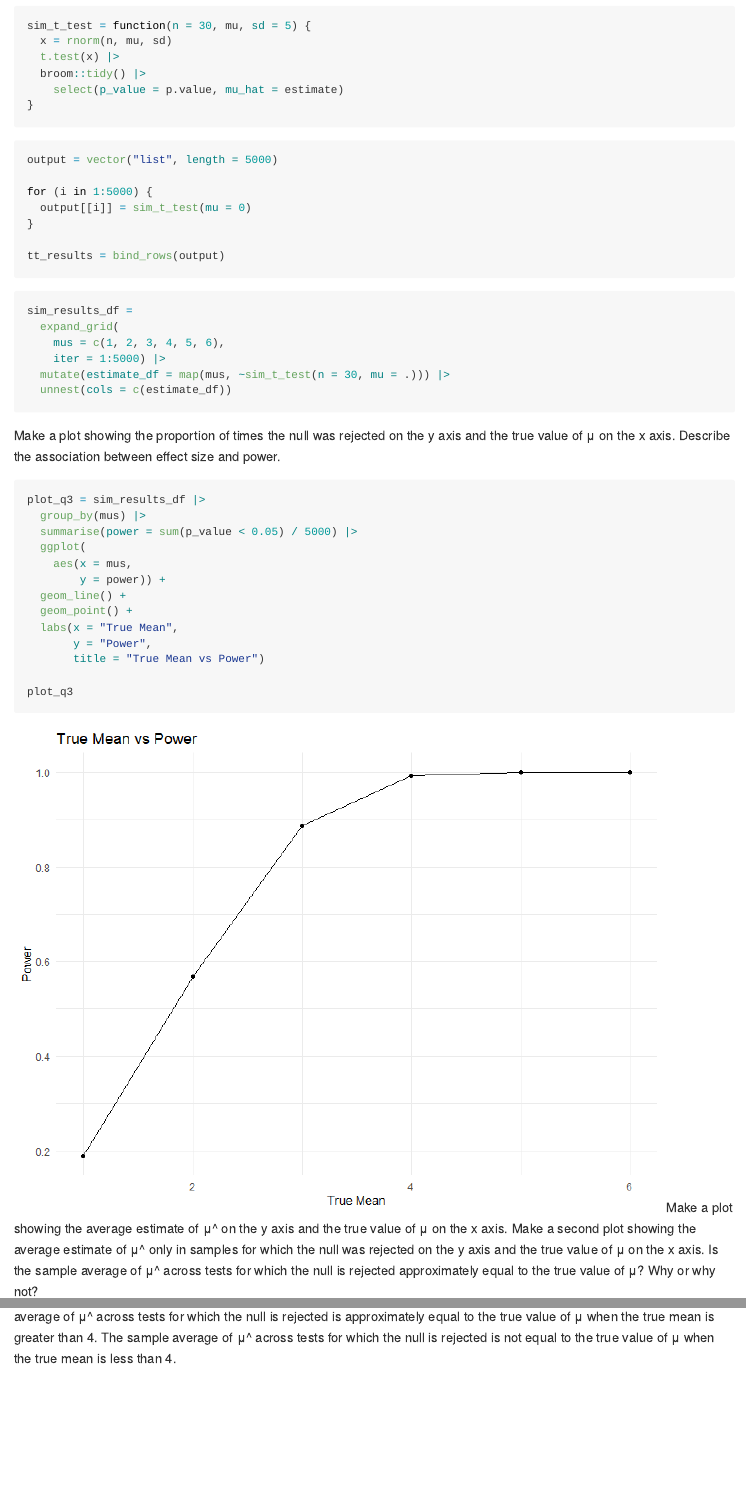
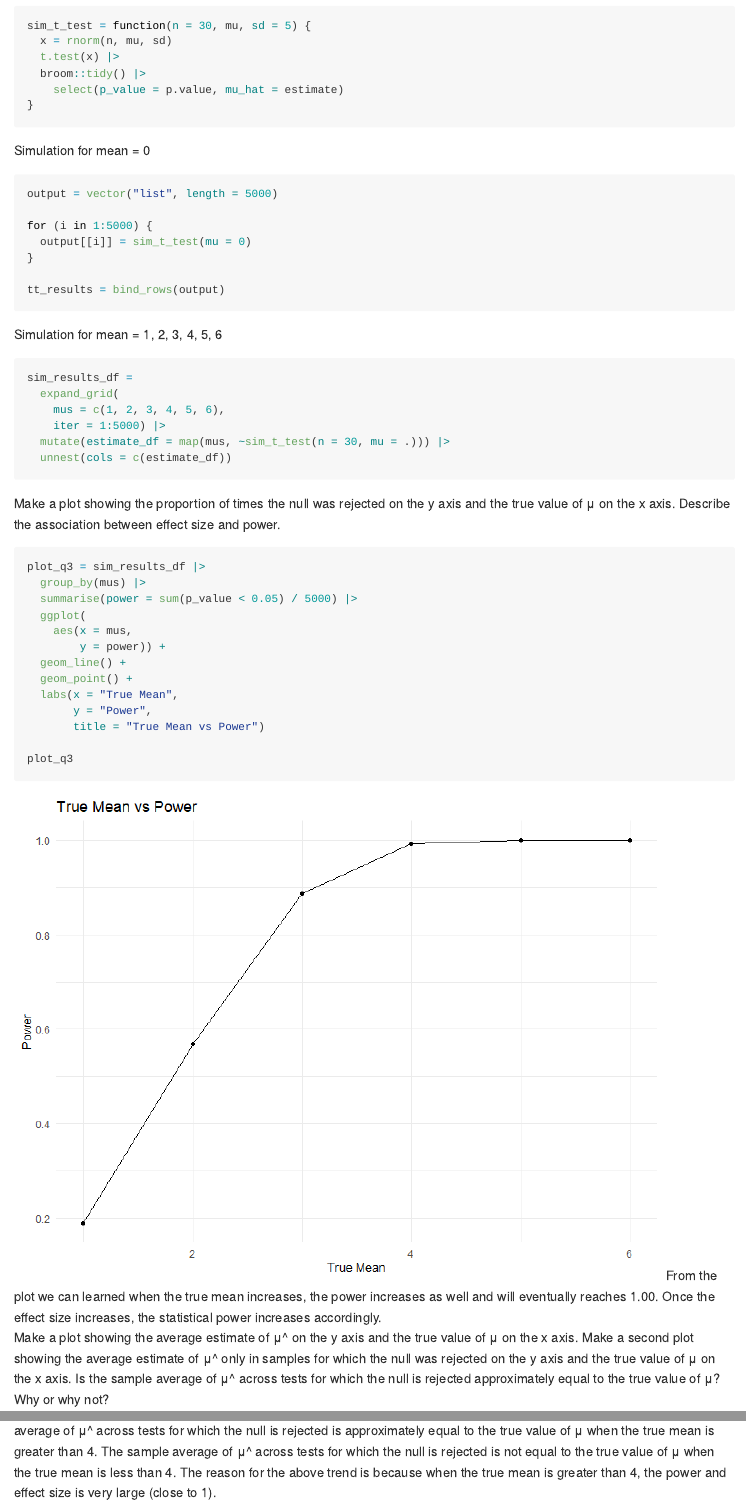
Before and after one commit to Yale98/p8105_hw5_yy3295, an R Markdown document (p8105_hw5_yy3295.Rmd): the page in a window 1100 px wide, from 3820 px down, and a second part further down, joined at a grey line. The pictures show the output file p8105_hw5_yy3295.md that the author committed with the source, drawn offline in the style of GitHub.

Commit message:
Finish question 3

````diff
--- a/p8105_hw5_yy3295.Rmd
+++ b/p8105_hw5_yy3295.Rmd
@@ -125,6 +125,7 @@ sim_t_test = function(n = 30, mu, sd = 5) {
 }
 ```
 
+Simulation for mean = 0
 ```{r}
 output = vector("list", length = 5000)
 
@@ -135,6 +136,7 @@ for (i in 1:5000) {
 tt_results = bind_rows(output)
 ```
 
+Simulation for mean = 1, 2, 3, 4, 5, 6
 ```{r}
 sim_results_df =
   expand_grid(
@@ -161,6 +163,9 @@ plot_q3 = sim_results_df |>
 
 plot_q3
 ```
+From the plot we can learned when the true mean increases, the power increases as well and will eventually reaches 1.00.
+Once the effect size increases, the statistical power increases accordingly.
+
 Make a plot showing the average estimate of μ^ on the y axis and the true value of μ on the x axis.
 Make a second plot showing the average estimate of μ^ only in samples for which the null was rejected on the y axis and the true value of μ on the x axis.
 Is the sample average of μ^ across tests for which the null is rejected approximately equal to the true value of μ?
@@ -204,3 +209,4 @@ plot_q3_new
 ```
 The sample average of μ^ across tests for which the null is rejected is approximately equal to the true value of μ when the true mean is greater than 4.
 The sample average of μ^ across tests for which the null is rejected is not equal to the true value of μ when the true mean is less than 4.
+The reason for the above trend is because when the true mean is greater than 4, the power and effect size is very large (close to 1).
````
Also changed, not shown: p8105_hw5_yy3295.md.
